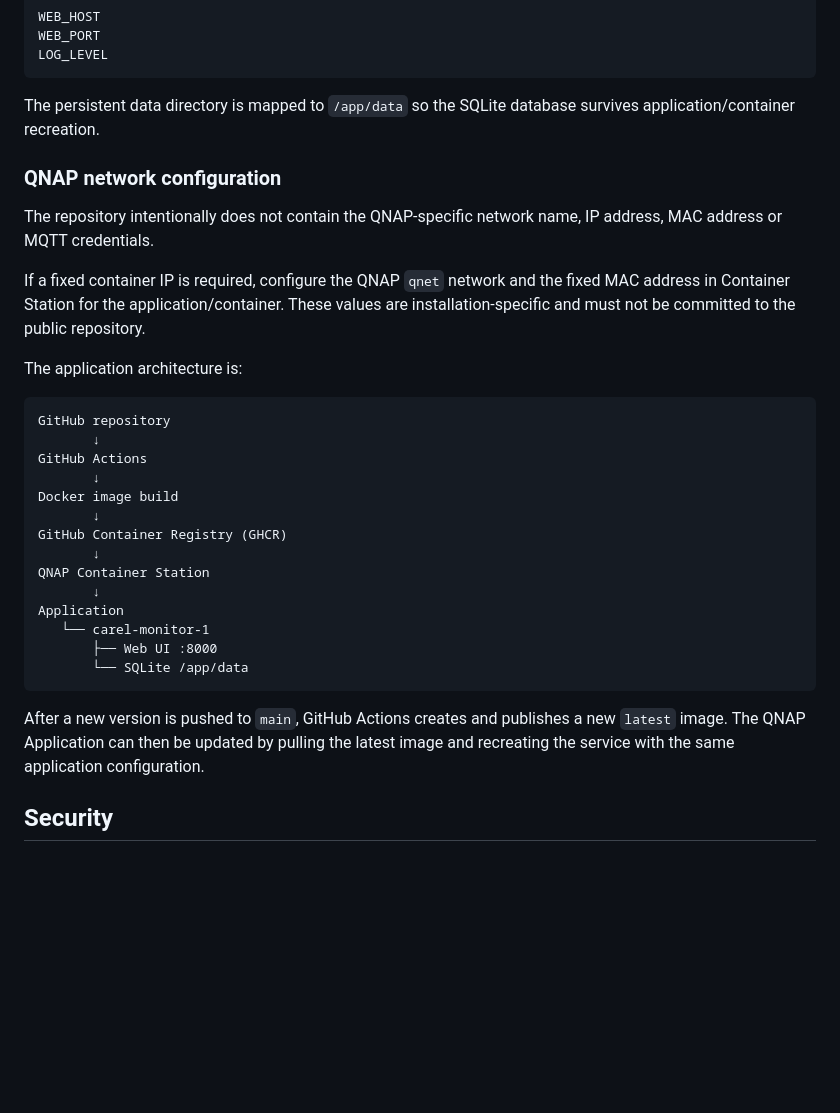
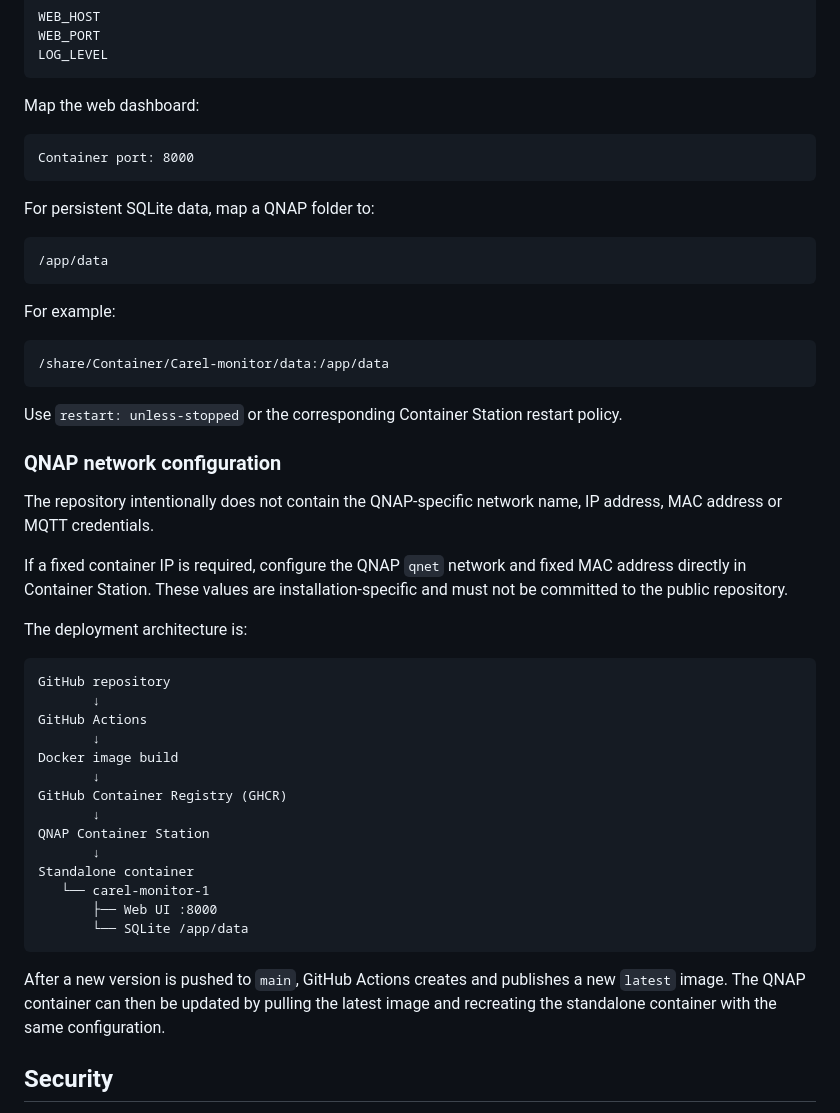
Before and after one commit to benjaminschmal/Carel-monitor, a Markdown page: README.md, the part around one of its changes. Rendered like a GitHub page; blank space fills up the shorter version.

````diff
--- a/README.md
+++ b/README.md
@@ -243,15 +232,33 @@ WEB_PORT
 LOG_LEVEL
 ```
 
-The persistent data directory is mapped to `/app/data` so the SQLite database survives application/container recreation.
+Map the web dashboard:
+
+```text
+Container port: 8000
+```
+
+For persistent SQLite data, map a QNAP folder to:
+
+```text
+/app/data
+```
+
+For example:
+
+```text
+/share/Container/Carel-monitor/data:/app/data
+```
+
+Use `restart: unless-stopped` or the corresponding Container Station restart policy.
 
 ### QNAP network configuration
 
 The repository intentionally does not contain the QNAP-specific network name, IP address, MAC address or MQTT credentials.
 
-If a fixed container IP is required, configure the QNAP `qnet` network and the fixed MAC address in Container Station for the application/container. These values are installation-specific and must not be committed to the public repository.
+If a fixed container IP is required, configure the QNAP `qnet` network and fixed MAC address directly in Container Station. These values are installation-specific and must not be committed to the public repository.
 
-The application architecture is:
+The deployment architecture is:
 
 ```text
 GitHub repository
@@ -264,13 +271,13 @@ GitHub Container Registry (GHCR)
        ↓
 QNAP Container Station
        ↓
-Application
+Standalone container
    └── carel-monitor-1
        ├── Web UI :8000
        └── SQLite /app/data
 ```
 
-After a new version is pushed to `main`, GitHub Actions creates and publishes a new `latest` image. The QNAP Application can then be updated by pulling the latest image and recreating the service with the same application configuration.
+After a new version is pushed to `main`, GitHub Actions creates and publishes a new `latest` image. The QNAP container can then be updated by pulling the latest image and recreating the standalone container with the same configuration.
 
 ## Security
 
````
Also changed, not shown: other parts of README.md (+11 -23 lines).
